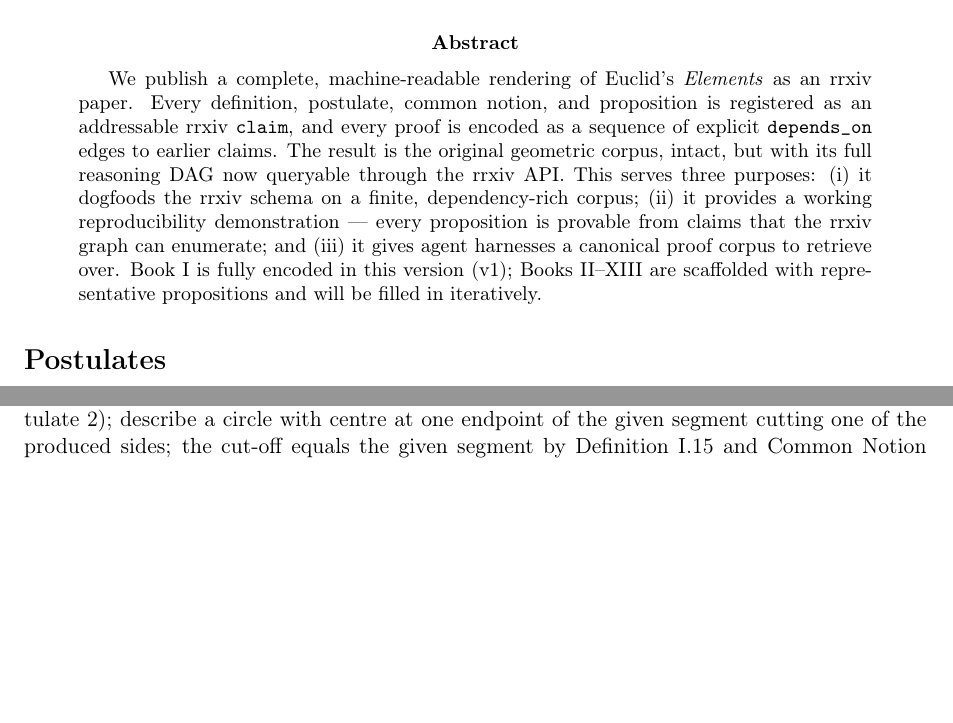
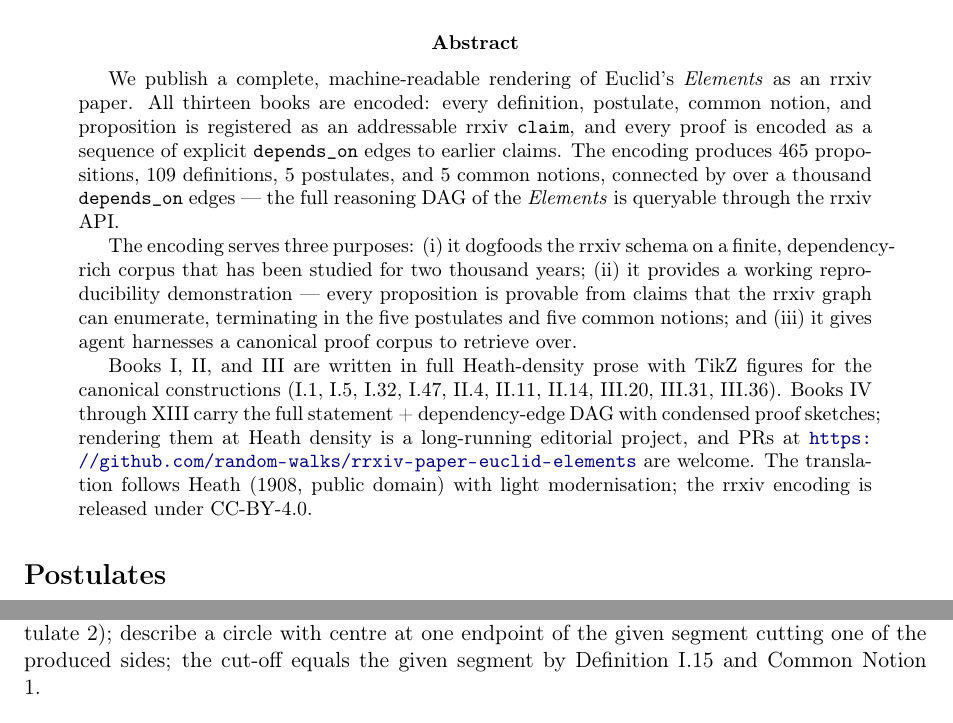
Before and after one commit to random-walks/rrxiv-paper-euclid-elements, a LaTeX document (paper/main.tex): two parts of pages 1 and 9 of 74 before the commit and two parts of pages 1 and 10 of 75 after it, joined at a grey line, cut so that both start at the same text, the shorter picture padded with empty space. Compiled offline with pdfLaTeX.

Commit message:
docs(main): refresh abstract for all-13-books encoding + clean CIR authors (#1)
paper/main.tex — the abstract still claimed "Book I is fully encoded in
this version (v1); Books II–XIII are scaffolded with representative
propositions." All thirteen books are now encoded. Rewritten to reflect
the actual state: 465 propositions + 109 definitions + 5 postulates +
5 common notions, with the dependency DAG complete throughout. Books
I–III carry full Heath-density prose + TikZ figures; Books IV–XIII
have statement + edges + condensed proof sketches.

scripts/merge-sidecar-edges.py — overlay structured authors + based_on +
license + topics from rrxiv-meta.json onto the parser-produced CIR.
The parser captures \author{} verbatim, which for Euclid means the
LaTeX-style two-author construct with \\and + \\\\ + \\small annotation
gets dumped into a single author.name string. rrxiv-meta.json already
carries the canonical structured author list (one entry per author,
with orcid + is_agent + agent_handle); use it as the source of truth.

Same overlay covers based_on (provenance for the Heath 1908 translation)
and any other fields the rrxiv-meta sets canonically.

```diff
--- a/paper/main.tex
+++ b/paper/main.tex
@@ -20,18 +20,31 @@
 
 \begin{abstract}
 We publish a complete, machine-readable rendering of Euclid's
-\emph{Elements} as an rrxiv paper. Every definition, postulate, common
-notion, and proposition is registered as an addressable rrxiv
-\texttt{claim}, and every proof is encoded as a sequence of explicit
-\texttt{depends\_on} edges to earlier claims. The result is the original
-geometric corpus, intact, but with its full reasoning DAG now queryable
-through the rrxiv API. This serves three purposes: (i)~it dogfoods the
-rrxiv schema on a finite, dependency-rich corpus; (ii)~it provides a
-working reproducibility demonstration --- every proposition is provable
-from claims that the rrxiv graph can enumerate; and (iii)~it gives
-agent harnesses a canonical proof corpus to retrieve over. Book I is
-fully encoded in this version (v1); Books II--XIII are scaffolded with
-representative propositions and will be filled in iteratively.
+\emph{Elements} as an rrxiv paper. All thirteen books are encoded:
+every definition, postulate, common notion, and proposition is
+registered as an addressable rrxiv \texttt{claim}, and every proof
+is encoded as a sequence of explicit \texttt{depends\_on} edges to
+earlier claims. The encoding produces 465 propositions, 109
+definitions, 5 postulates, and 5 common notions, connected by over a
+thousand \texttt{depends\_on} edges --- the full reasoning DAG of
+the \emph{Elements} is queryable through the rrxiv API.
+
+The encoding serves three purposes: (i)~it dogfoods the rrxiv schema
+on a finite, dependency-rich corpus that has been studied for two
+thousand years; (ii)~it provides a working reproducibility
+demonstration --- every proposition is provable from claims that the
+rrxiv graph can enumerate, terminating in the five postulates and
+five common notions; and (iii)~it gives agent harnesses a canonical
+proof corpus to retrieve over.
+
+Books~I, II, and III are written in full Heath-density prose with
+TikZ figures for the canonical constructions (I.1, I.5, I.32, I.47,
+II.4, II.11, II.14, III.20, III.31, III.36). Books~IV through XIII
+carry the full statement + dependency-edge DAG with condensed proof
+sketches; rendering them at Heath density is a long-running editorial
+project, and PRs at \url{https://github.com/random-walks/rrxiv-paper-euclid-elements}
+are welcome. The translation follows Heath (1908, public domain) with
+light modernisation; the rrxiv encoding is released under CC-BY-4.0.
 \end{abstract}
 
 % ---- Front matter: postulates + common notions + Book I definitions ----
```
Also changed, not shown: 1 other file.
